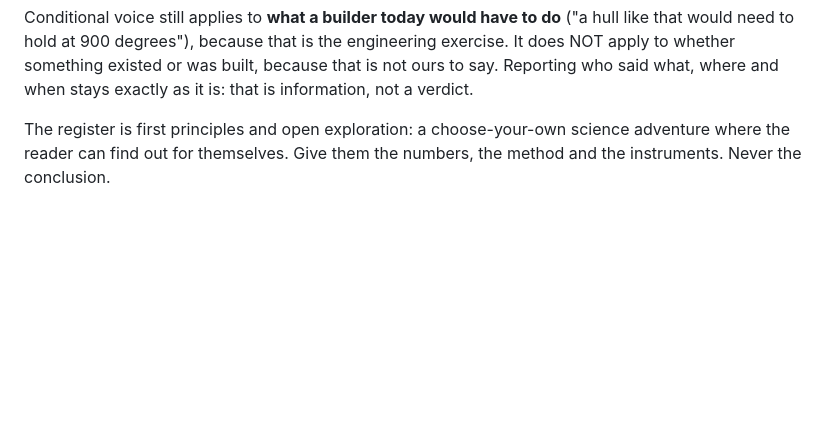
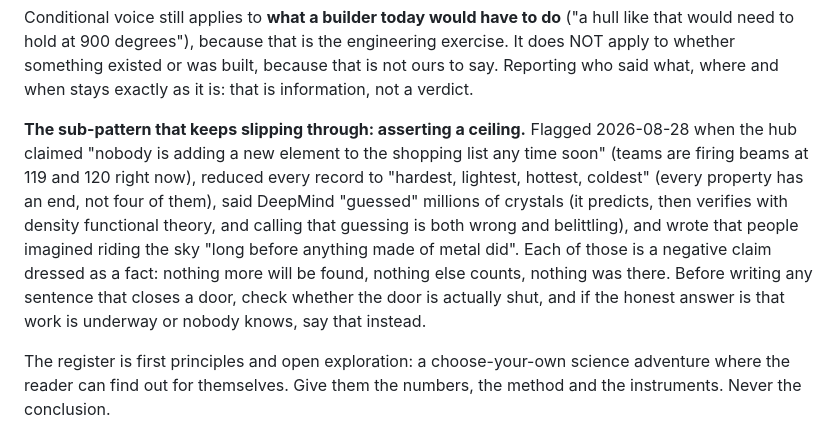
Before and after one commit to auraofintelligence/extreme-matter-atlas, a Markdown page: PLAN.md, the part around the change. Rendered like a GitHub page; blank space fills up the shorter version.

Commit message:
Record the ceiling-assertion failure in the playbook
Co-Authored-By: Claude Fable 5 <noreply@anthropic.com>

```diff
--- a/PLAN.md
+++ b/PLAN.md
@@ -145,6 +145,17 @@ that would need to hold at 900 degrees"), because that is the engineering exerci
 NOT apply to whether something existed or was built, because that is not ours to say.
 Reporting who said what, where and when stays exactly as it is: that is information, not a
 verdict.
+
+**The sub-pattern that keeps slipping through: asserting a ceiling.** Flagged 2026-08-28
+when the hub claimed "nobody is adding a new element to the shopping list any time soon"
+(teams are firing beams at 119 and 120 right now), reduced every record to "hardest,
+lightest, hottest, coldest" (every property has an end, not four of them), said DeepMind
+"guessed" millions of crystals (it predicts, then verifies with density functional theory,
+and calling that guessing is both wrong and belittling), and wrote that people imagined
+riding the sky "long before anything made of metal did". Each of those is a negative claim
+dressed as a fact: nothing more will be found, nothing else counts, nothing was there.
+Before writing any sentence that closes a door, check whether the door is actually shut,
+and if the honest answer is that work is underway or nobody knows, say that instead.
 
 The register is first principles and open exploration: a choose-your-own science adventure
 where the reader can find out for themselves. Give them the numbers, the method and the
```
